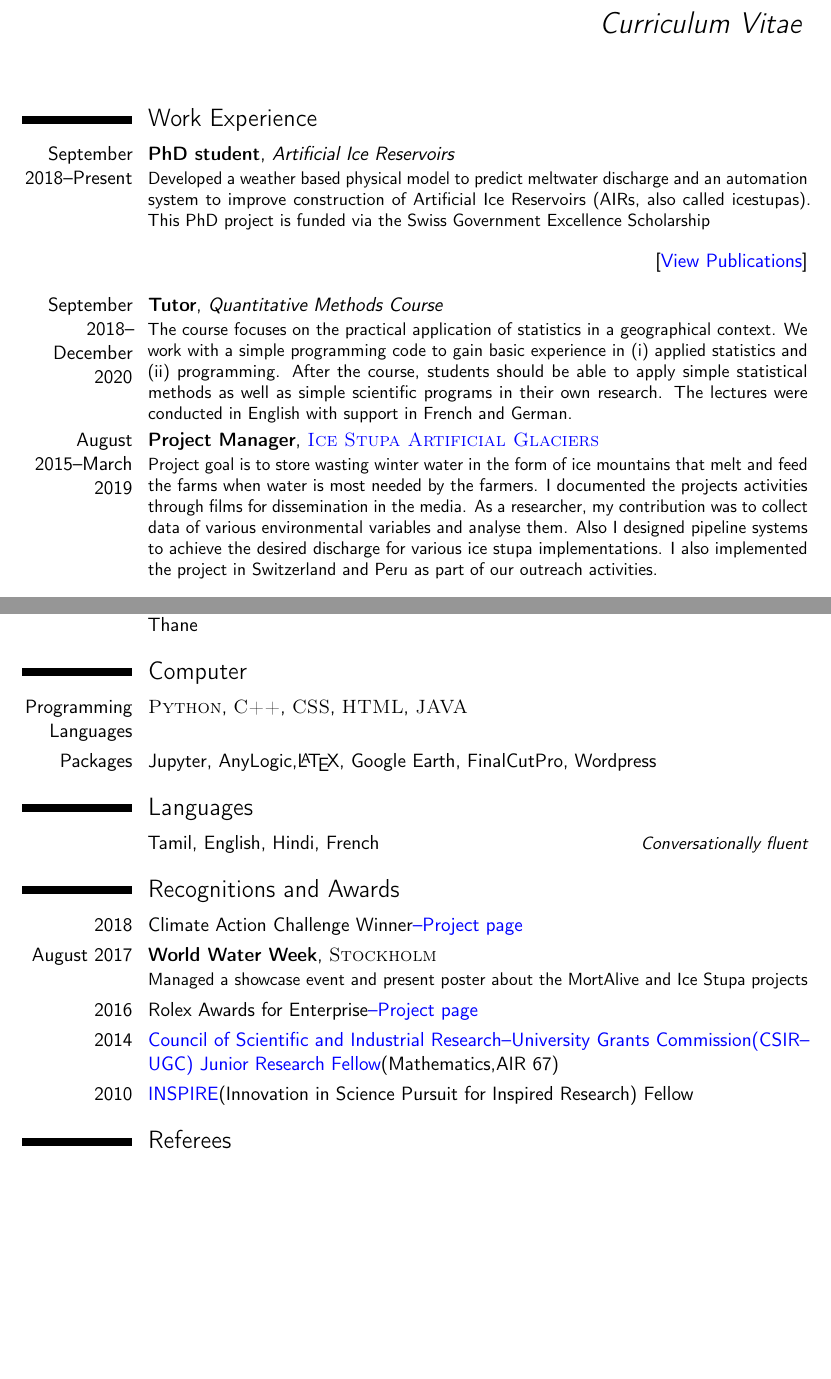
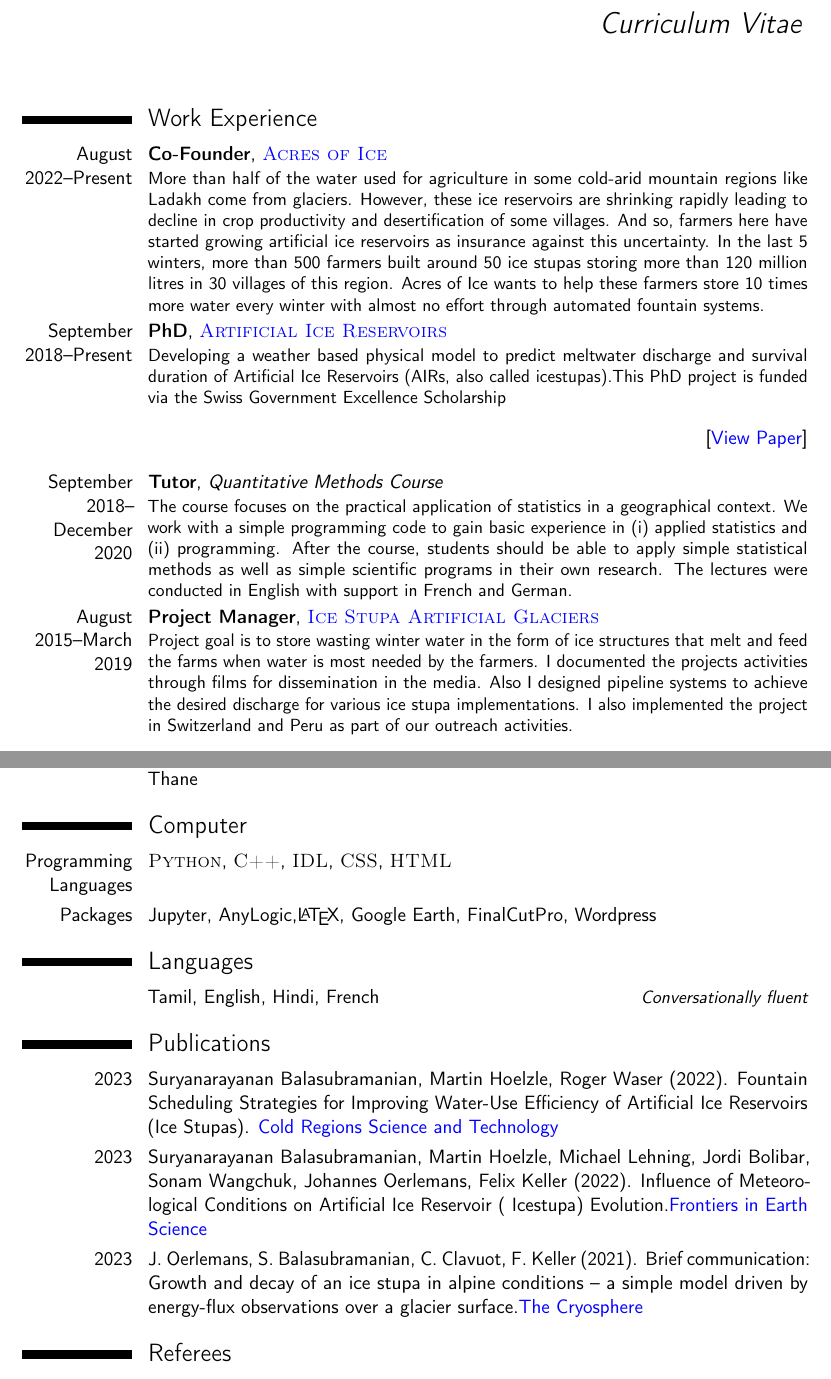
Before and after one commit to gayashiva/CV, a LaTeX CV (cv.tex): two parts of pages 1 and 2 of 2 before the commit and two parts of pages 1 and 2 of 3 after it, joined at a grey line, cut so that both start at the same text, the shorter picture padded with empty space. Compiled offline with pdfLaTeX.

Commit message:
SOR4D merged

```diff
--- a/cv.tex
+++ b/cv.tex
@@ -73,10 +73,17 @@
 
 \section{Work Experience}
 
-\cventry{September 2018--Present}{PhD student}{Artificial Ice Reservoirs}{}{}{Developed a weather based physical model
-to predict meltwater discharge and an automation system to improve construction of Artificial Ice Reservoirs (AIRs, also called icestupas).
-This PhD project is funded via the Swiss Government Excellence Scholarship } \begin{flushright}
-  \href{https://orcid.org/0000-0002-8027-8808}{[{\color{blue}View Publications}]}
+\cventry{August 2022--Present}{Co-Founder}{\href{http://acresofice.com/}{\color{blue}\textsc{Acres of Ice
+  }}}{}{}{More than half of the water used for agriculture in some cold-arid mountain regions like Ladakh come from glaciers. However, these ice reservoirs are shrinking rapidly leading to decline in crop productivity and desertification of some villages. And so, farmers here have started growing artificial ice reservoirs as insurance against this uncertainty. In the last 5 winters, more than 500 farmers built around 50 ice stupas storing more than 120 million litres in 30 villages of this region. Acres of Ice wants to help these farmers store 10 times more water every winter with almost no effort through automated fountain systems.}
+
+%   \begin{flushright} \href{https://www.facebook.com/icestupa/}{[{\color{blue}View Project
+% News}]} \end{flushright}
+
+\cventry{September 2018--Present}{PhD}{\href{http://acresofice.com/}{\color{blue}\textsc{Artificial Ice
+Reservoirs}}}{}{}{Developing a weather based physical model
+to predict meltwater discharge and survival duration of Artificial Ice Reservoirs (AIRs, also called icestupas).This PhD project is funded via the Swiss Government Excellence Scholarship }
+\begin{flushright}
+  \href{https://www.frontiersin.org/articles/10.3389/feart.2021.771342/full}{[{\color{blue}View Paper}]}
 \end{flushright}
 
 \cventry{September 2018--December 2020}{Tutor}{Quantitative Methods Course}{}{}{
@@ -85,10 +92,9 @@ The course focuses on the practical application of statistics in a geographical
 
 
 \cventry{August 2015--March 2019}{Project Manager}{\href{http://icestupa.org/}{\color{blue}\textsc{Ice Stupa
-  Artificial Glaciers}}}{}{}{Project goal is to store wasting winter water in the form of ice mountains that
+  Artificial Glaciers}}}{}{}{Project goal is to store wasting winter water in the form of ice structures that
   melt and feed the farms when water is most needed by the farmers. I documented the projects activities through
-  films for dissemination in the media. As a researcher, my contribution was to collect data of various
-  environmental variables and analyse them. Also I designed pipeline systems to achieve the desired discharge
+  films for dissemination in the media. Also I designed pipeline systems to achieve the desired discharge
 for various ice stupa implementations. I also implemented the project in Switzerland and Peru as part of our
 outreach activities.} \begin{flushright} \href{https://www.facebook.com/icestupa/}{[{\color{blue}View Project
 News}]} \end{flushright}
@@ -210,7 +216,7 @@ Nagar}{Chennai}{\textit{90.2 \% }}{}
 
 \section{Computer}
 
-\cvitem{Programming Languages}{\textsc{Python}, \textsc{C++}, \textsc{CSS}, \textsc{HTML}, \textsc{JAVA} }
+\cvitem{Programming Languages}{\textsc{Python}, \textsc{C++}, \textsc{IDL}, \textsc{CSS}, \textsc{HTML} }
 
 \cvitem{Packages}{ Jupyter, AnyLogic,\LaTeX, Google Earth, FinalCutPro, Wordpress}
 
@@ -227,34 +233,41 @@ Nagar}{Chennai}{\textit{90.2 \% }}{}
 %\cvitem{2014}{\textbf{TOEFL} iBT score of
 %\textbf{106/120}\newline{}(Reading:28;Listening:28;Speaking:22;Writing:28)}
 
+\section{Publications}
+
+\cvitem{2023}{Suryanarayanan Balasubramanian, Martin Hoelzle, Roger Waser (2022). Fountain Scheduling Strategies for Improving Water-Use Efficiency of Artificial Ice Reservoirs (Ice Stupas). {\href{https://doi.org/10.1016/j.coldregions.2022.103706}{{\color{blue}Cold Regions Science and Technology}}}}
+
+\cvitem{2023}{Suryanarayanan Balasubramanian, Martin Hoelzle, Michael Lehning, Jordi Bolibar, Sonam Wangchuk,
+Johannes Oerlemans, Felix Keller (2022). Influence of Meteorological Conditions on Artificial Ice Reservoir (
+Icestupa) Evolution.{\href{https://doi.org/10.3389/feart.2021.771342}{{\color{blue}Frontiers in Earth
+Science}}}}
+
+\cvitem{2023}{J. Oerlemans, S. Balasubramanian, C. Clavuot, F. Keller (2021). Brief communication: Growth and decay of an ice stupa in alpine conditions -- a simple model driven by energy-flux observations over a glacier surface.{\href{https://doi.org/10.5194/tc-15-3007-2021}{{\color{blue}The Cryosphere}}}}
 %---------------------------------------------------------------------------------------- AWARDS SECTION
 %----------------------------------------------------------------------------------------
 
+% \section{Recognitions and Awards}
 
 
-\section{Recognitions and Awards}
+% \cvitem{2018}{Climate Action Challenge
+% Winner{\href{https://challenge.whatdesigncando.com/projects/artificial-glaciers-receding-mountain-woes/}{{\color{blue}--Project
+% page}}}}
+
+% \cventry{August 2017}{World Water Week}{{\textsc{Stockholm}}}{}{}{Managed a showcase event and present poster
+% about the MortAlive and Ice Stupa projects } \begin{flushright}
+% \href{https://www.dropbox.com/s/ahoqs2dkysjw6nx/WWWPoster_200X80.pdf?dl=0}{[{\color{blue}View Poster}]}
+% \end{flushright}
+
+% \cvitem{2016}{Rolex Awards for
+% Enterprise{\href{http://www.rolexawards.com/40/laureate/sonam-wangchuk}{{\color{blue}--Project page}}}}
 
 
-\cvitem{2018}{Climate Action Challenge
-Winner{\href{https://challenge.whatdesigncando.com/projects/artificial-glaciers-receding-mountain-woes/}{{\color{blue}--Project
-page}}}}
-
-\cventry{August 2017}{World Water Week}{{\textsc{Stockholm}}}{}{}{Managed a showcase event and present poster
-about the MortAlive and Ice Stupa projects }
-%\begin{flushright}
-%\href{https://www.dropbox.com/s/ahoqs2dkysjw6nx/WWWPoster_200X80.pdf?dl=0}{[{\color{blue}View Poster}]}
-%\end{flushright}
-
-\cvitem{2016}{Rolex Awards for
-Enterprise{\href{http://www.rolexawards.com/40/laureate/sonam-wangchuk}{{\color{blue}--Project page}}}}
+% \cvitem{2014}{{\href{http://csirhrdg.res.in/jrfsrfra2.htm}{{\color{blue}Council of Scientific and Industrial
+% Research--University Grants Commission(CSIR--UGC) Junior Research Fellow}(Mathematics,AIR 67)}}}
 
 
-\cvitem{2014}{{\href{http://csirhrdg.res.in/jrfsrfra2.htm}{{\color{blue}Council of Scientific and Industrial
-Research--University Grants Commission(CSIR--UGC) Junior Research Fellow}(Mathematics,AIR 67)}}}
-
-
-\cvitem{2010}{\href{http://www.inspire-dst.gov.in/}{{\color{blue}INSPIRE}(Innovation in Science Pursuit for
-Inspired Research) Fellow}}
+% \cvitem{2010}{\href{http://www.inspire-dst.gov.in/}{{\color{blue}INSPIRE}(Innovation in Science Pursuit for
+% Inspired Research) Fellow}}
 
 % \cvitem{2015}{Featured in The
 % Telegraph--{\href{https://www.facebook.com/Zariya.NISER/photos/a.750252265071600.1073741828.750240208406139/798596826903810/?type=1&theater}{{\color{blue}17th
```
Also changed, not shown: cv.pdf.
